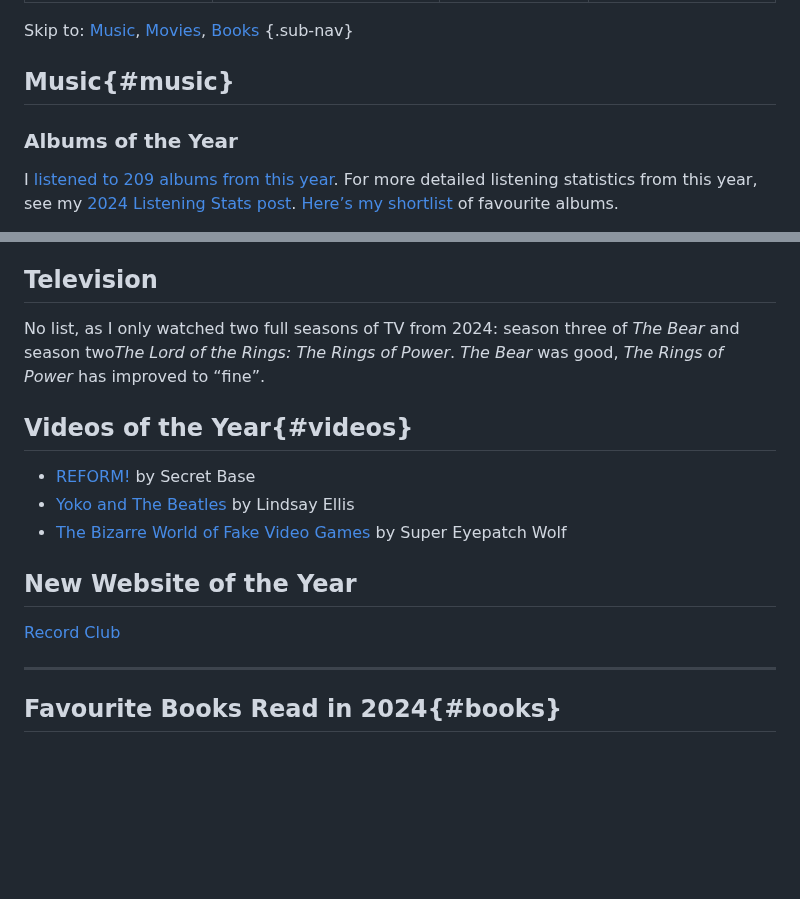
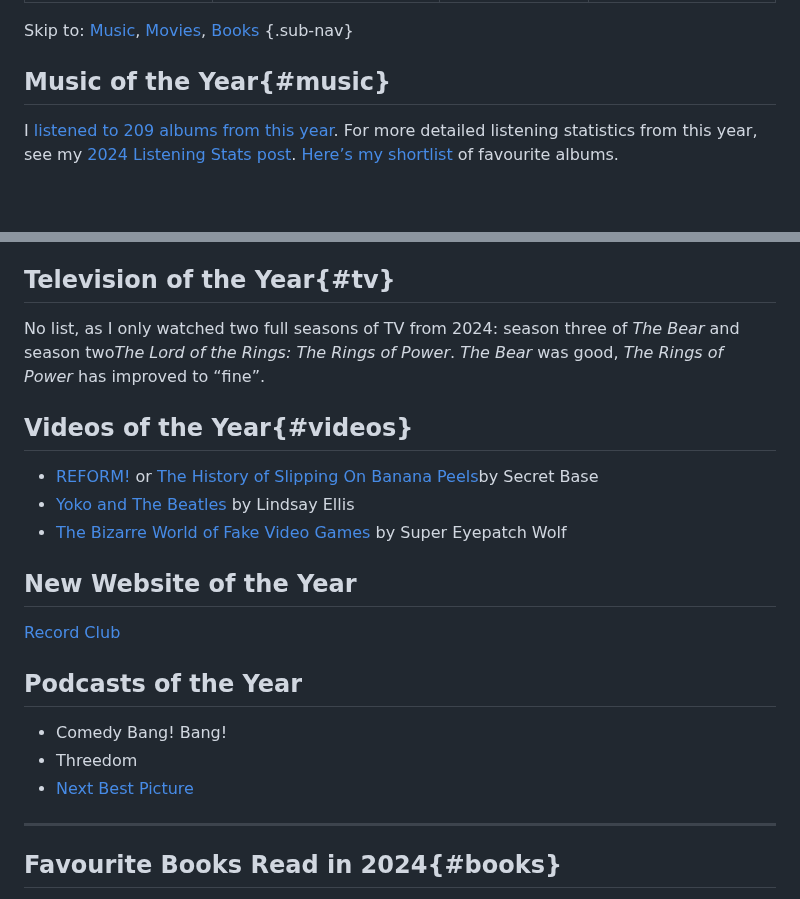
Before and after one commit to jondueck/jondueck.ca, a Markdown page: journal/2024-12-31-favourites.md, 2 parts joined by grey strips. GitHub-like rendering; blank space fills up the shorter version.

```diff
--- a/journal/2024-12-31-favourites.md
+++ b/journal/2024-12-31-favourites.md
@@ -7,9 +7,7 @@ image: '/src/img/2024og.jpg'
 
 Skip to: [Music](#music), [Movies](#movies), [Books](#books) {.sub-nav}
 
-## Music{#music}
-
-### Albums of the Year
+## Music of the Year{#music}
 
 I [listened to 209 albums from this year](https://record.club/jd/releases/albums?year=2024). For more detailed listening statistics from this year, see my [2024 Listening Stats post](/journal/2024/listening/). [Here’s my shortlist](https://record.club/jd/lists/2024-shortlist) of favourite albums.
 
@@ -70,16 +67,21 @@ This year, I watched about [18 movies from 2024](https://letterboxd.com/jondueck
 - **Favourite Opening Scene**: [*The Beast*](https://letterboxd.com/film/the-beast-2023-1/)
 - **Favourite Line Read**: [“A friend got burned.”](https://x.com/saladmonkeyy/status/1831103567404704197), Josh Hartnett, *Trap*
 
-## Television
+## Television of the Year{#tv}
 No list, as I only watched two full seasons of TV from 2024: season three of *The Bear* and season two*The Lord of the Rings: The Rings of Power*. *The Bear* was good, *The Rings of Power* has improved to “fine”.
 
 ## Videos of the Year{#videos}
-- [REFORM!](https://youtu.be/NqqaW1LrMTY) by Secret Base
+- [REFORM!](https://youtu.be/NqqaW1LrMTY) or [The History of Slipping On Banana Peels](https://youtu.be/p8W5GCnqT_M)by Secret Base
 - [Yoko and The Beatles](https://youtu.be/SMOABV_zgrk) by Lindsay Ellis
 - [The Bizarre World of Fake Video Games](https://youtu.be/Q8GnM5xD1k4) by Super Eyepatch Wolf
 
 ## New Website of the Year
 [Record Club](https://record.club)
+
+## Podcasts of the Year
+- Comedy Bang! Bang!
+- Threedom
+- [Next Best Picture](https://nextbestpicture.com/category/podcast/)
 
 ---
 
```
Also changed, not shown: other parts of journal/2024-12-31-favourites.md (+0 -1 lines), journal/2024-12-31-listening.md (+38 -25 lines).
